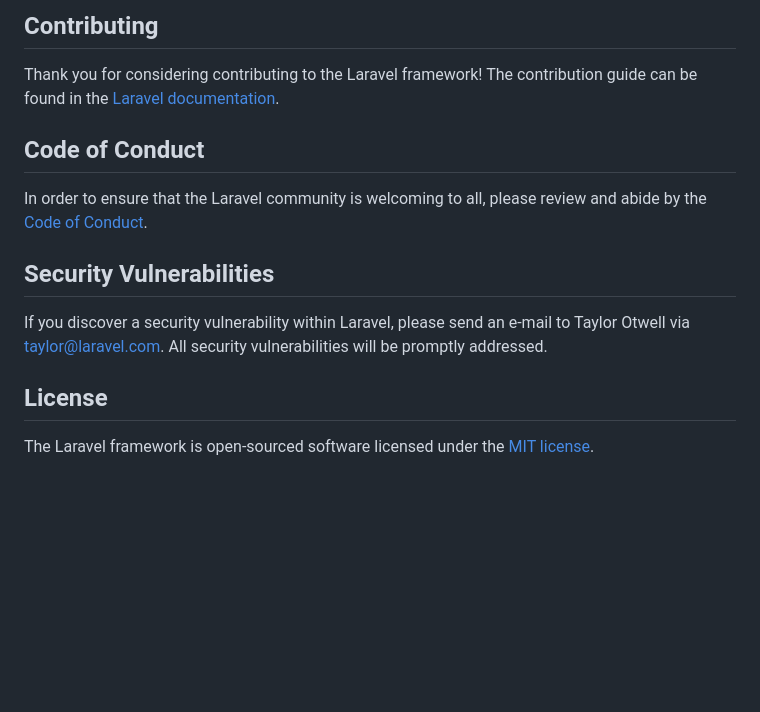
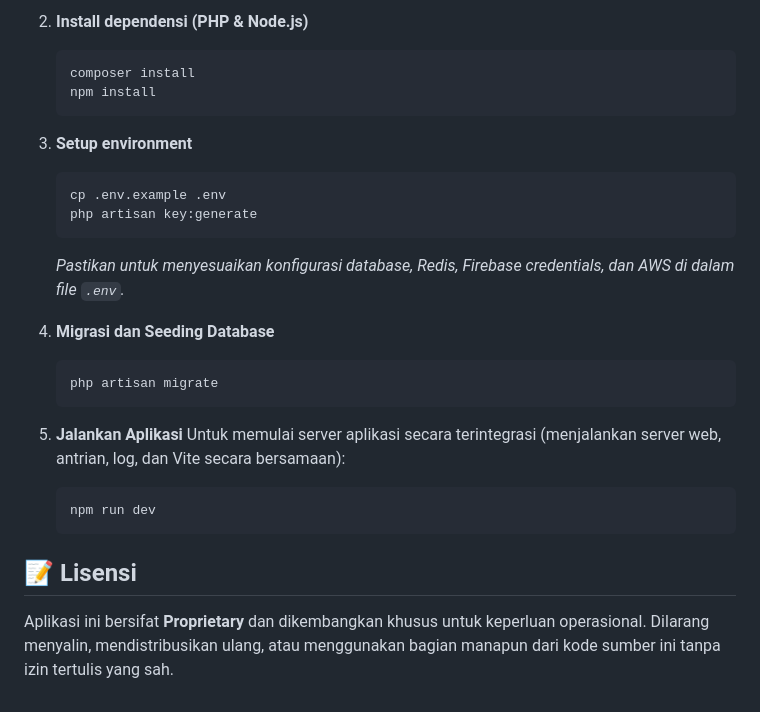
Before and after one commit to erbege/bege-proman5, a Markdown page: README.md, the part around one of its changes. GitHub-like rendering; blank space fills up the shorter version.

Commit message:
docs: replace Laravel default README with PROMAN5 project documentation and tech stack details

````diff
--- a/README.md
+++ b/README.md
@@ -44,16 +52,28 @@ We would like to extend our thanks to the following sponsors for funding Laravel
 
-## Contributing
+2. **Install dependensi (PHP & Node.js)**
+   ```bash
+   composer install
+   npm install
+   ```
 
-Thank you for considering contributing to the Laravel framework! The contribution guide can be found in the [Laravel documentation](https://laravel.com/docs/contributions).
+3. **Setup environment**
+   ```bash
+   cp .env.example .env
+   php artisan key:generate
+   ```
+   *Pastikan untuk menyesuaikan konfigurasi database, Redis, Firebase credentials, dan AWS di dalam file `.env`.*
 
-## Code of Conduct
+4. **Migrasi dan Seeding Database**
+   ```bash
+   php artisan migrate
+   ```
 
-In order to ensure that the Laravel community is welcoming to all, please review and abide by the [Code of Conduct](https://laravel.com/docs/contributions#code-of-conduct).
+5. **Jalankan Aplikasi**
+   Untuk memulai server aplikasi secara terintegrasi (menjalankan server web, antrian, log, dan Vite secara bersamaan):
+   ```bash
+   npm run dev
+   ```
 
-## Security Vulnerabilities
+## 📝 Lisensi
 
-If you discover a security vulnerability within Laravel, please send an e-mail to Taylor Otwell via [taylor@laravel.com](mailto:taylor@laravel.com). All security vulnerabilities will be promptly addressed.
-
-## License
-
-The Laravel framework is open-sourced software licensed under the [MIT license](https://opensource.org/licenses/MIT).
+Aplikasi ini bersifat **Proprietary** dan dikembangkan khusus untuk keperluan operasional. Dilarang menyalin, mendistribusikan ulang, atau menggunakan bagian manapun dari kode sumber ini tanpa izin tertulis yang sah.
````
Also changed, not shown: other parts of README.md (+39 -31 lines).
